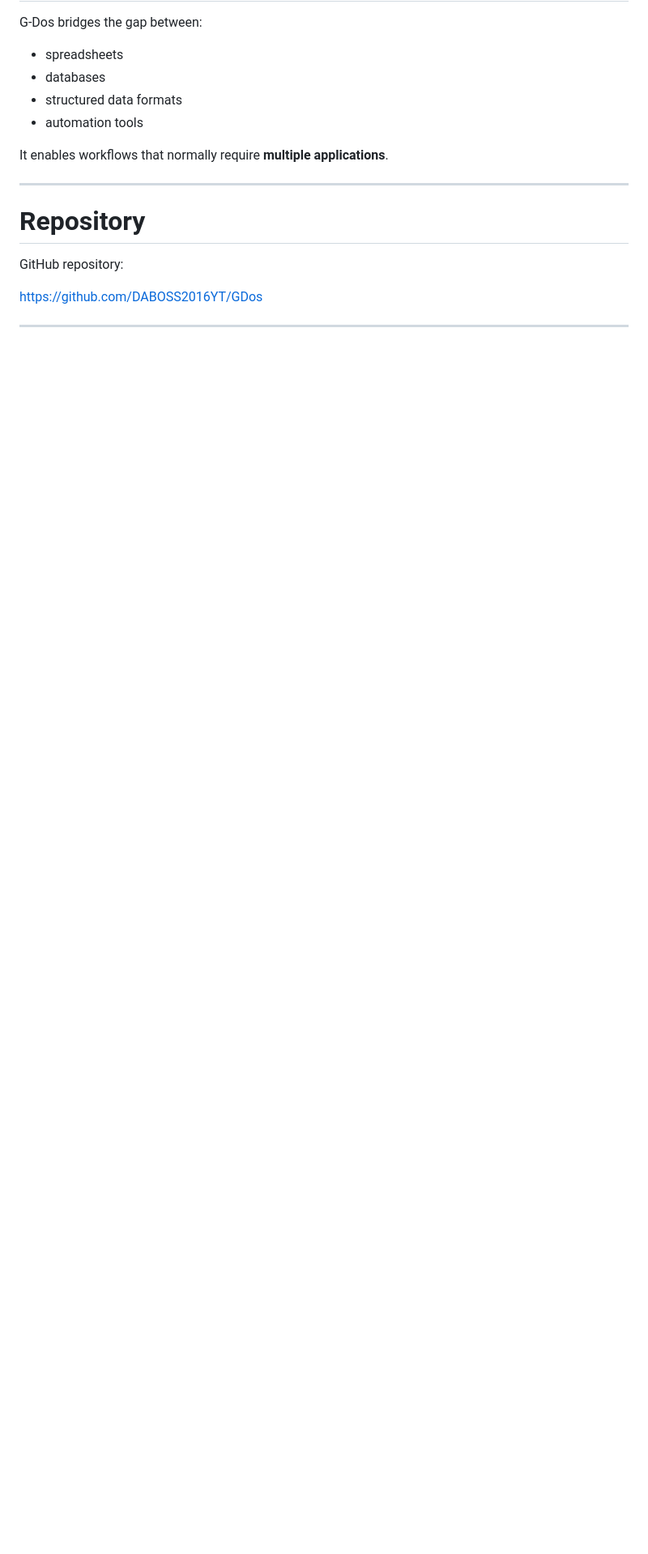
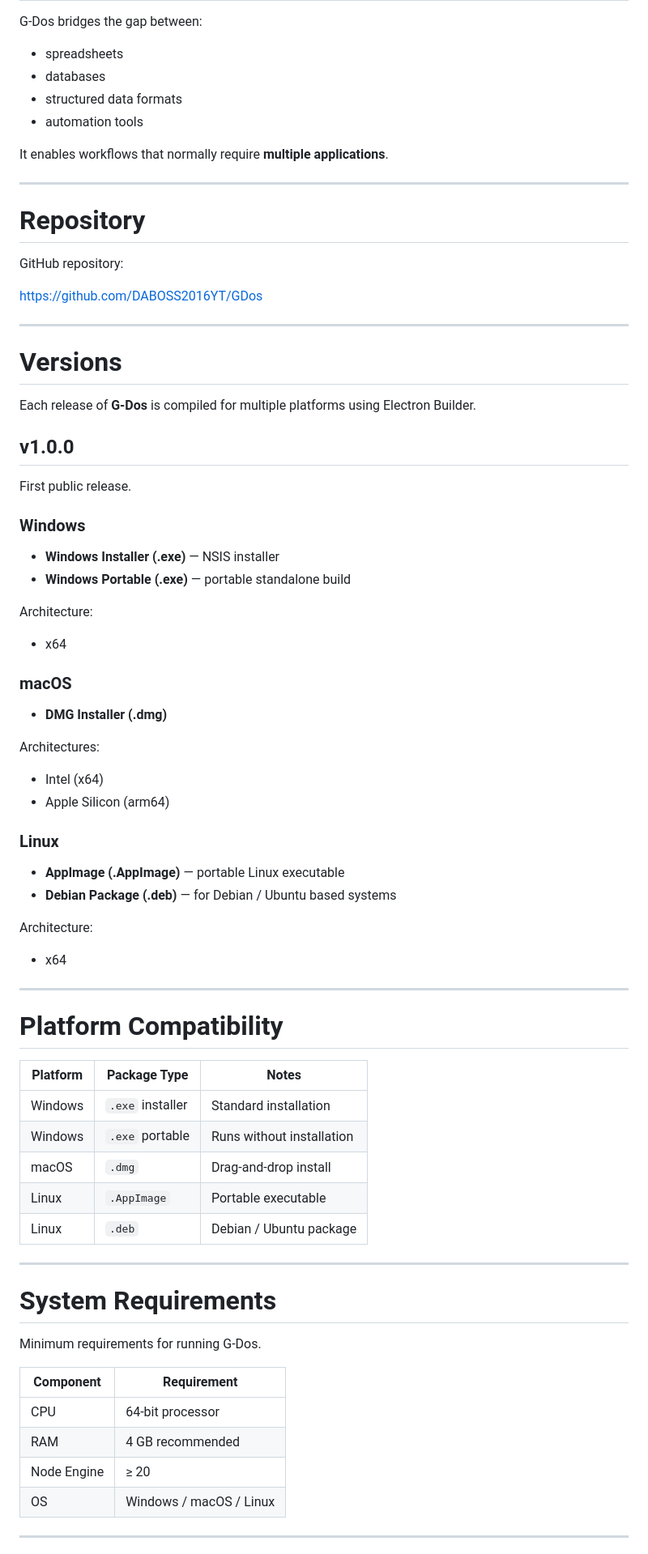
Before and after one commit to DABOSS2016YT/GDos, a Markdown page: README.md, the part around one of its changes. Shown at 81% size. Drawn GitHub-style; blank space fills up the shorter version.

Commit message:
Enhance README with versioning and build instructions
Added versioning, platform compatibility, system requirements, release distribution, and manual build instructions to README.md.

```diff
--- a/README.md
+++ b/README.md
@@ -202,4 +202,65 @@ GitHub repository:
 https://github.com/DABOSS2016YT/GDos
 
 ---
+# Versions
 
+Each release of **G-Dos** is compiled for multiple platforms using Electron Builder.
+
+## v1.0.0
+
+First public release.
+
+### Windows
+
+* **Windows Installer (.exe)** — NSIS installer
+* **Windows Portable (.exe)** — portable standalone build
+
+Architecture:
+
+* x64
+
+### macOS
+
+* **DMG Installer (.dmg)**
+
+Architectures:
+
+* Intel (x64)
+* Apple Silicon (arm64)
+
+### Linux
+
+* **AppImage (.AppImage)** — portable Linux executable
+* **Debian Package (.deb)** — for Debian / Ubuntu based systems
+
+Architecture:
+
+* x64
+
+---
+
+# Platform Compatibility
+
+| Platform | Package Type     | Notes                     |
+| -------- | ---------------- | ------------------------- |
+| Windows  | `.exe` installer | Standard installation     |
+| Windows  | `.exe` portable  | Runs without installation |
+| macOS    | `.dmg`           | Drag-and-drop install     |
+| Linux    | `.AppImage`      | Portable executable       |
+| Linux    | `.deb`           | Debian / Ubuntu package   |
+
+---
+
+# System Requirements
+
+Minimum requirements for running G-Dos.
+
+| Component   | Requirement             |
+| ----------- | ----------------------- |
+| CPU         | 64-bit processor        |
+| RAM         | 4 GB recommended        |
+| Node Engine | ≥ 20                    |
+| OS          | Windows / macOS / Linux |
+
+---
+
```
Also changed, not shown: other parts of README.md (+48 -0 lines).
